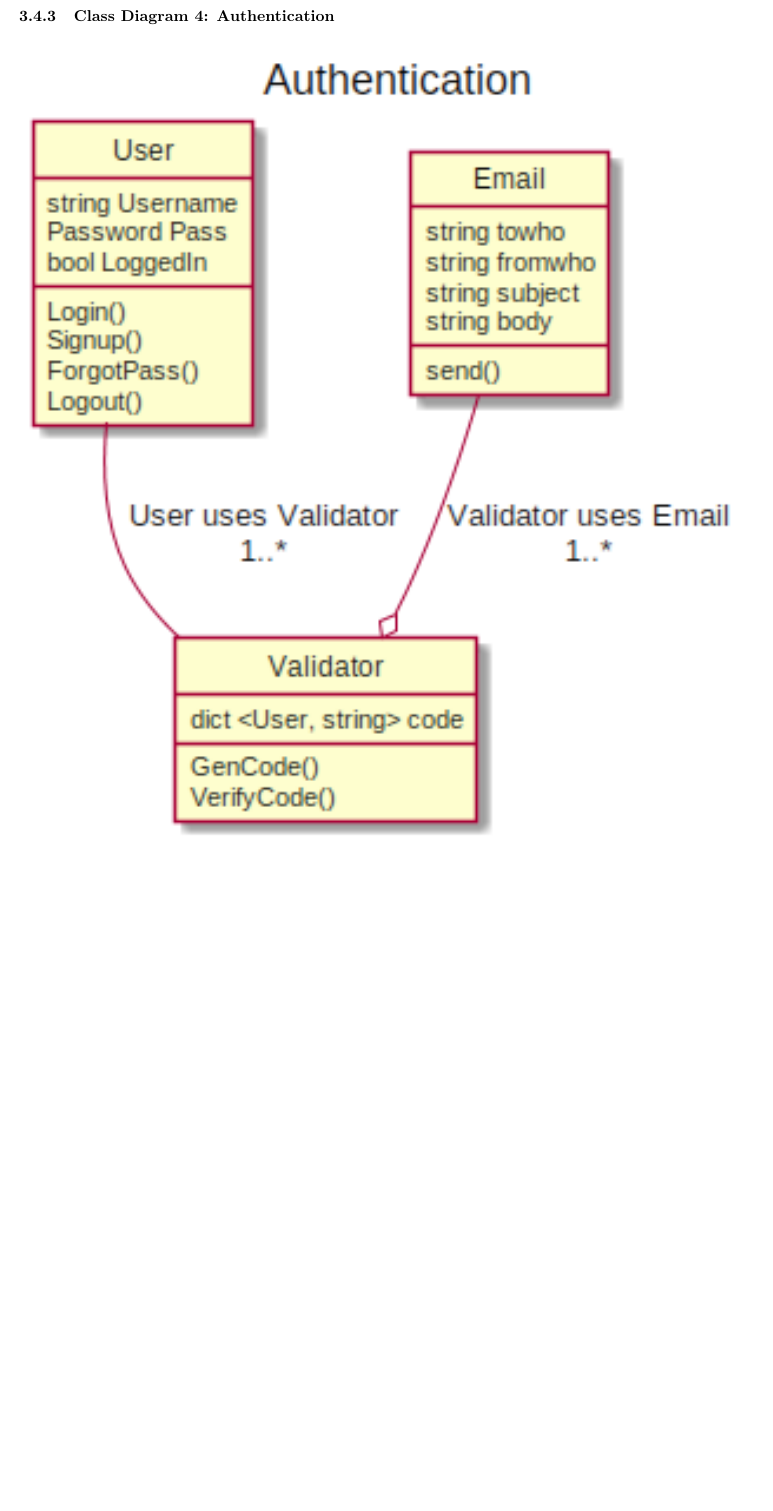
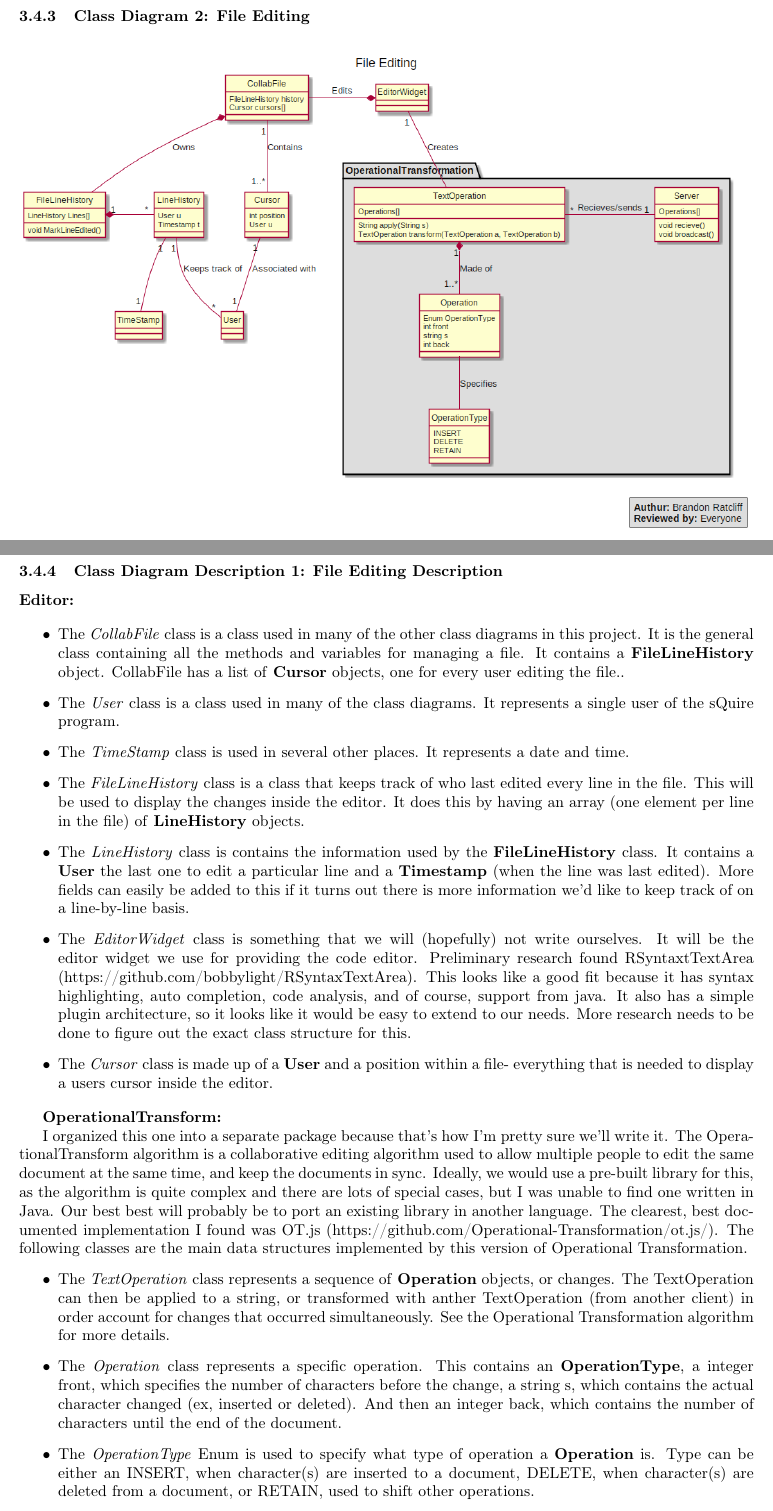
Before and after one commit to cs383-4/sQuire, a LaTeX document (doc/SSRS/SSRS_Team4.tex): part of page 43 of 47 before the commit and two parts of pages 43 and 44 of 50 after it, the two joined at a grey line, cut so that both start at the same text, the shorter picture padded with empty space. Compiled offline with pdfLaTeX.

Commit message:
Added description to SSRS

```diff
--- a/doc/SSRS/SSRS_Team4.tex
+++ b/doc/SSRS/SSRS_Team4.tex
@@ -1695,6 +1695,41 @@ Need picture here.
 	\item the \textbf{CollabFile} class represents a file in a \textbf{Project}. It extends the \textbf{File} class for the purposes of allowing collaborative editing, among other project functions. It implements the \textit{Serializable} interface to allow its information to be transported over the internet in the best possible format. This requires the implementation of the \textbf{void Serialize<T>()} and \textbf{T Deserialize<SerializedString>()} methods which will handle serialization and deserialization. This class also implements the \textit{Observable} interface which will specify how it communicates with the \textbf{FileController} class in order to notify of relevant changes to \textbf{CollabFile} objects. This requires the implementation of a list of observers and a method to notify observers. Lastly, it implements the \textit{Downlodable} interface which will specify how \textbf{CollabFile} objects are to be downloaded. Refer to the interfaces list above for more details of such implementations.
 \end{itemize}
 
+\subsubsection[Class Diagram 2: File Editing]{\selectlanguage{english}\rmfamily\bfseries\color{black}
+	Class Diagram 2: File Editing}
+\hypertarget{RefHeading22059017292}{}
+\bigskip
+
+\includegraphics[width=\textwidth]{images/ClassDiagrams/EditFile}
+
+\newpage
+
+\subsubsection[Class Diagram Description 2: File Editing Description]{\selectlanguage{english}\rmfamily\bfseries\color{black}
+	Class Diagram Description 1: File Editing Description}
+\hypertarget{RefHeading22059017292}{}
+
+\textbf{Editor:}\\
+\begin{itemize}
+\item The \textit{CollabFile} class is a class used in many of the other class diagrams in this project. It is the general class containing all the methods and variables for managing a file. It contains a \textbf{FileLineHistory} object. CollabFile has a list of \textbf{Cursor} objects, one for every user editing the file..
+  \item The \textit{User} class is a class used in many of the class diagrams. It represents a single user of the sQuire program.
+  \item The \textit{TimeStamp} class is used in several other places. It represents a date and time.
+	\item The \textit{FileLineHistory} class is a class that keeps track of who last edited every line in the file. This will be used to display the changes inside the editor. It does this by having an array (one element per line in the file) of \textbf{LineHistory} objects.
+  \item The \textit{LineHistory} class is contains the information used by the \textbf{FileLineHistory} class. It contains a \textbf{User} {the last one to edit a particular line} and a \textbf{Timestamp} (when the line was last edited). More fields can easily be added to this if it turns out there is more information we'd like to keep track of on a line-by-line basis.
+	\item The \textit{EditorWidget} class is something that we will (hopefully) not write ourselves. It will be the editor widget we use for providing the code editor. Preliminary research found RSyntaxtTextArea (https://github.com/bobbylight/RSyntaxTextArea). This looks like a good fit because it has syntax highlighting, auto completion, code analysis, and of course, support from java. It also has a simple plugin architecture, so it looks like it would be easy to extend to our needs. More research needs to be done to figure out the exact class structure for this.
+  \item The \textit{Cursor} class is made up of a \textbf{User} and a position within a file- everything that is needed to display a users cursor inside the editor.
+\end{itemize}
+
+\textbf{OperationalTransform:}
+
+
+I organized this one into a separate package because that's how I'm pretty sure we'll write it. The OperationalTransform algorithm is a collaborative editing algorithm used to allow multiple people to edit the same document at the same time, and keep the documents in sync. Ideally, we would use a pre-built library for this, as the algorithm is quite complex and there are lots of special cases, but I was unable to find one written in Java. Our best best will probably be to port an existing library in another language. The clearest, best documented implementation I found was OT.js (https://github.com/Operational-Transformation/ot.js/). The following classes are the main data structures implemented by this version of Operational Transformation.
+\begin{itemize}
+\item The \textit{TextOperation} class represents a sequence of \textbf{Operation} objects, or changes. The TextOperation can then be applied to a string, or transformed with anther TextOperation (from another client) in order account for changes that occurred simultaneously. See the Operational Transformation algorithm for more details.
+\item The \textit{Operation} class represents a specific operation. This contains an \textbf{OperationType}, a integer front, which specifies the number of characters before the change, a string s, which contains the actual character changed (ex, inserted or deleted). And then an integer back, which contains the number of characters until the end of the document.
+\item The \textit{OperationType} Enum is used to specify what type of operation a \textbf{Operation} is. Type can be either an INSERT, when character(s) are inserted to a document, DELETE, when character(s) are deleted from a document, or RETAIN, used to shift other operations.
+\item the \textit{Server} class is a class that will be running on the server to sync changes between clients. It's job it to listen for \textbf{TextOperations} from all connected clients, and when it receives one, broadcast that change to all connected clients.
+\end{itemize}
+\newpage
 \subsubsection[Class Diagram 4: Authentication]{\selectlanguage{english}\rmfamily\bfseries\color{black}
 	Class Diagram 4: Authentication}
 \hypertarget{RefHeading22059017292}{}
```
Also changed, not shown: doc/SSRS/SSRS_Team4.pdf, makefile, doc/SSRS/SSRS_Team4.tex (2 more changed lines).
